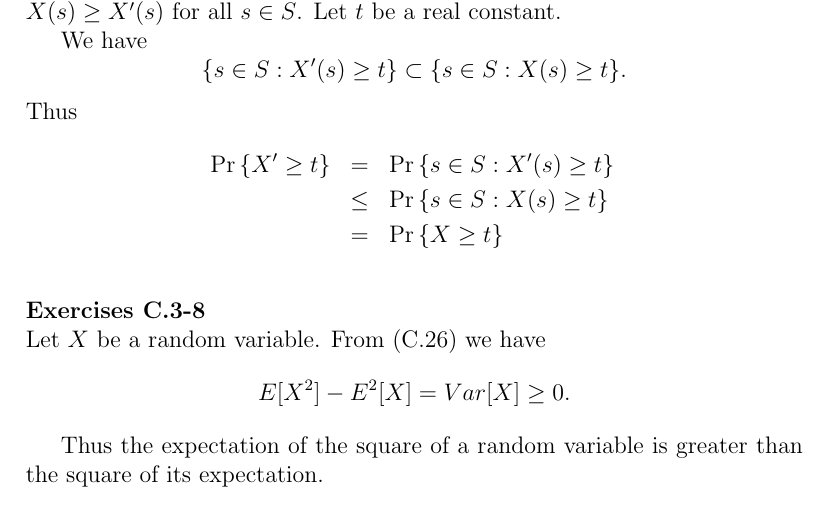
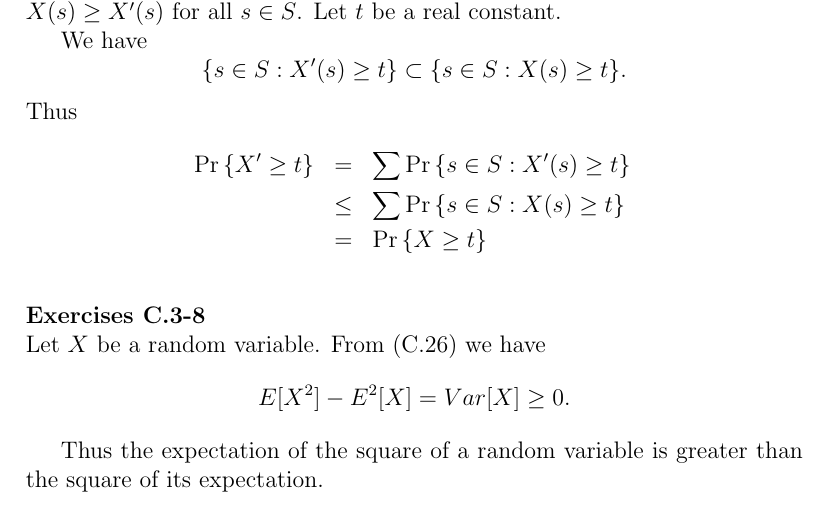
Before and after one commit to l0stman/clrs, a LaTeX document (appC/C.3.tex): part of page 3 of 4, cut so that both start at the same text. Compiled offline with pdfLaTeX.

Commit message:
Add missing summations.

```diff
--- a/appC/C.3.tex
+++ b/appC/C.3.tex
@@ -112,8 +112,8 @@ We have
 \[ \{ s \in S: X'(s) \ge t \} \subset \{ s \in S: X(s) \ge t \}.\]
 Thus
 \begin{eqnarray*}
-  \prob{X' \ge t} &=& \prob{s \in S: X'(s) \ge t} \\
-  &\le& \prob{s \in S: X(s) \ge t} \\
+  \prob{X' \ge t} &=& \sum \prob{s \in S: X'(s) \ge t} \\
+  &\le& \sum \prob{s \in S: X(s) \ge t} \\
   &=& \prob{X \ge t}
 \end{eqnarray*}
 
```
